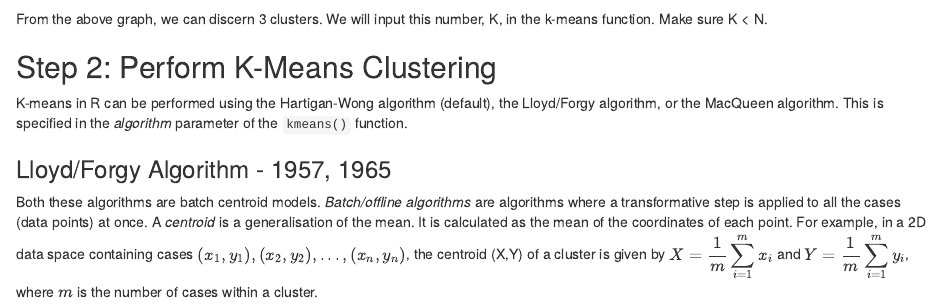
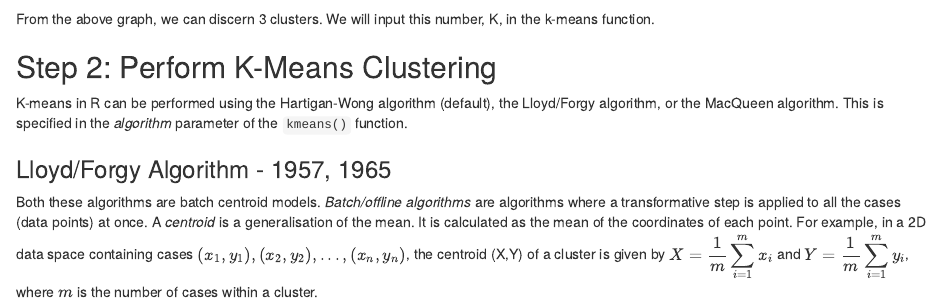
Before and after one commit to sups-k/SysBio, an R Markdown document (clustering_tutorial_R/k-means.Rmd): the page in a window 1100 px wide, from 1170 px down. Rendered offline with R 4.5, knitr and Pandoc, with nearby package versions; code that draws random numbers runs with fixed seeds of ours.

Commit message:
K cannot be < N

````diff
--- a/clustering_tutorial_R/k-means.Rmd
+++ b/clustering_tutorial_R/k-means.Rmd
@@ -33,7 +33,7 @@ plot(x = dat$BP_condition_1, y = dat$BP_condition_2, col = "pink", main = "Scatt
 ```
 
 
-From the above graph, we can discern 3 clusters. We will input this number, K, in the k-means function. Make sure K < N.
+From the above graph, we can discern 3 clusters. We will input this number, K, in the k-means function.
 
 
 ## Step 2: Perform K-Means Clustering
````
